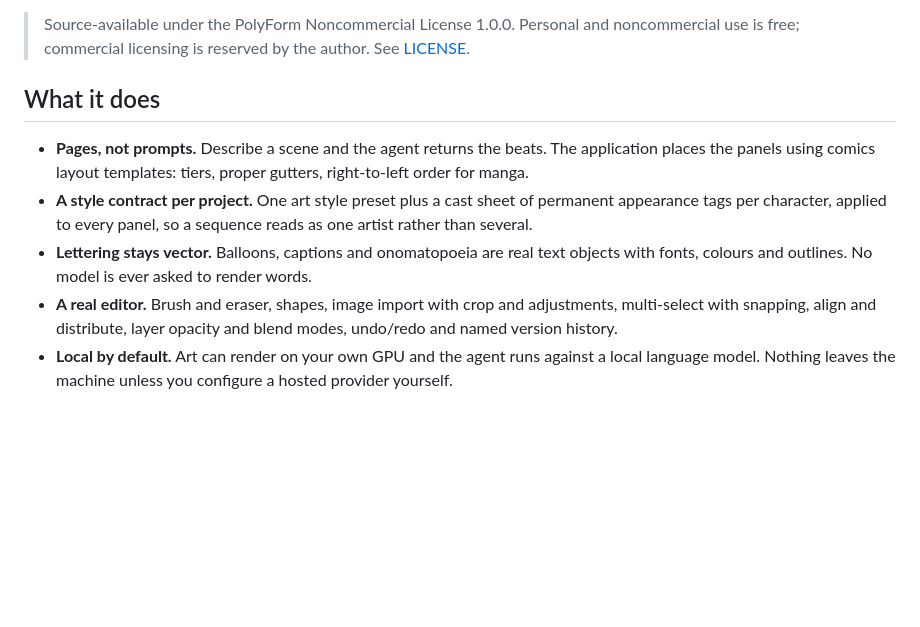
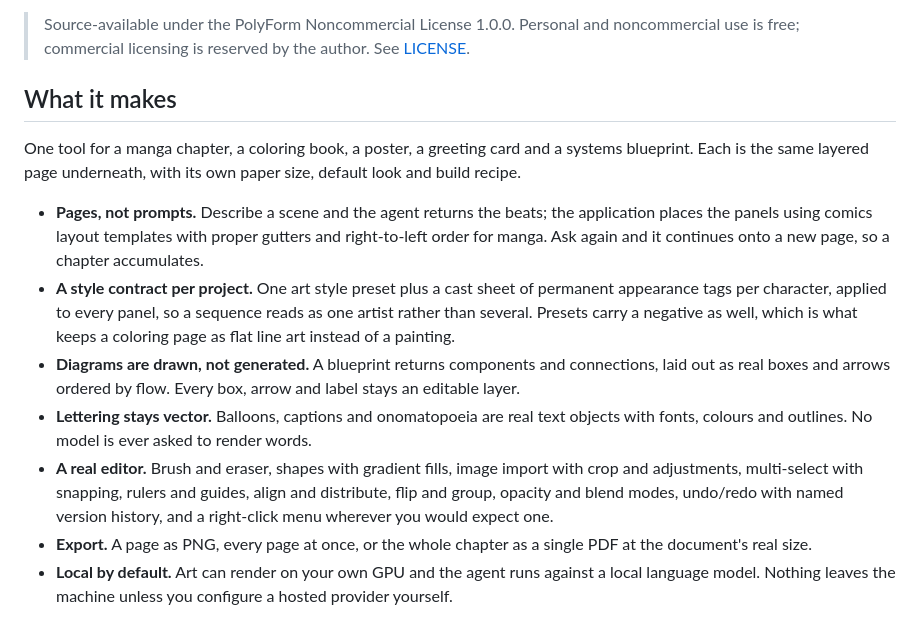
Before and after one commit to Anuj-Attri/prod-imagen-studio, a Markdown page: README.md, the part around the change. Drawn GitHub-style; blank space fills up the shorter version.

Commit message:
README: describe what the tool now makes

```diff
--- a/README.md
+++ b/README.md
@@ -9,20 +9,34 @@ directing agent that lays out whole pages.
 > Personal and noncommercial use is free; commercial licensing is
 > reserved by the author. See [LICENSE](LICENSE).
 
-## What it does
+## What it makes
+
+One tool for a manga chapter, a coloring book, a poster, a greeting card
+and a systems blueprint. Each is the same layered page underneath, with
+its own paper size, default look and build recipe.
 
 - **Pages, not prompts.** Describe a scene and the agent returns the
-  beats. The application places the panels using comics layout
-  templates: tiers, proper gutters, right-to-left order for manga.
+  beats; the application places the panels using comics layout templates
+  with proper gutters and right-to-left order for manga. Ask again and
+  it continues onto a new page, so a chapter accumulates.
 - **A style contract per project.** One art style preset plus a cast
   sheet of permanent appearance tags per character, applied to every
-  panel, so a sequence reads as one artist rather than several.
+  panel, so a sequence reads as one artist rather than several. Presets
+  carry a negative as well, which is what keeps a coloring page as flat
+  line art instead of a painting.
+- **Diagrams are drawn, not generated.** A blueprint returns components
+  and connections, laid out as real boxes and arrows ordered by flow.
+  Every box, arrow and label stays an editable layer.
 - **Lettering stays vector.** Balloons, captions and onomatopoeia are
   real text objects with fonts, colours and outlines. No model is ever
   asked to render words.
-- **A real editor.** Brush and eraser, shapes, image import with crop
-  and adjustments, multi-select with snapping, align and distribute,
-  layer opacity and blend modes, undo/redo and named version history.
+- **A real editor.** Brush and eraser, shapes with gradient fills, image
+  import with crop and adjustments, multi-select with snapping, rulers
+  and guides, align and distribute, flip and group, opacity and blend
+  modes, undo/redo with named version history, and a right-click menu
+  wherever you would expect one.
+- **Export.** A page as PNG, every page at once, or the whole chapter as
+  a single PDF at the document's real size.
 - **Local by default.** Art can render on your own GPU and the agent
   runs against a local language model. Nothing leaves the machine
   unless you configure a hosted provider yourself.
```
